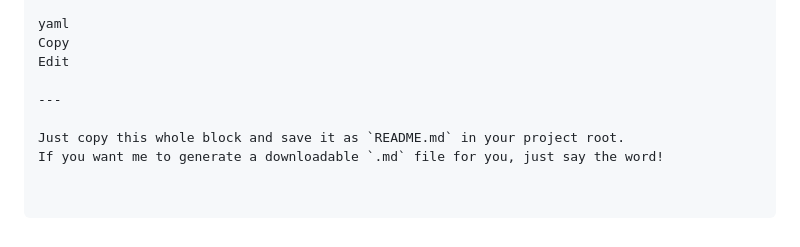
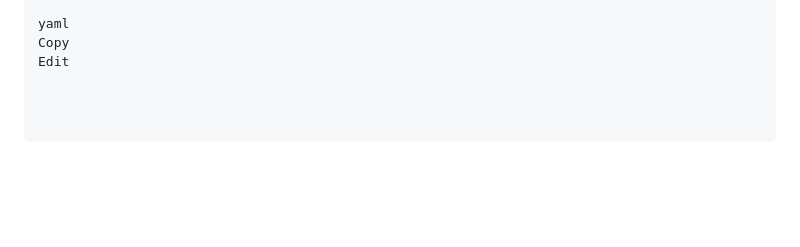
Before and after one commit to hawrash/Student-Skill-Sharing-Hub, a Markdown page: README.md, the part around one of its changes. Drawn GitHub-style; blank space fills up the shorter version.

```diff
--- a/README.md
+++ b/README.md
@@ -215,8 +215,3 @@ Thanks to the instructors, classmates, and open-source community for their suppo
 yaml
 Copy
 Edit
-
----
-
-Just copy this whole block and save it as `README.md` in your project root.
-If you want me to generate a downloadable `.md` file for you, just say the word!
```
Also changed, not shown: other parts of README.md (+5 -5 lines).
